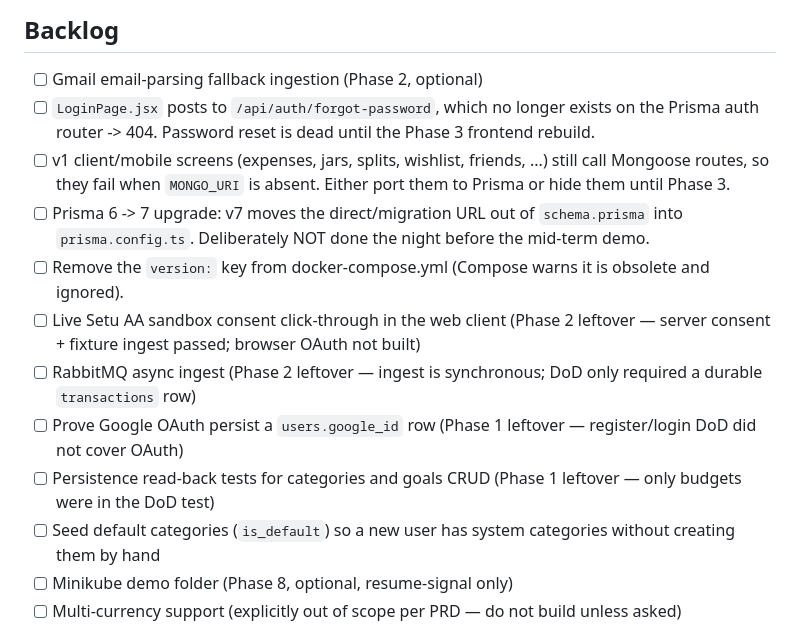
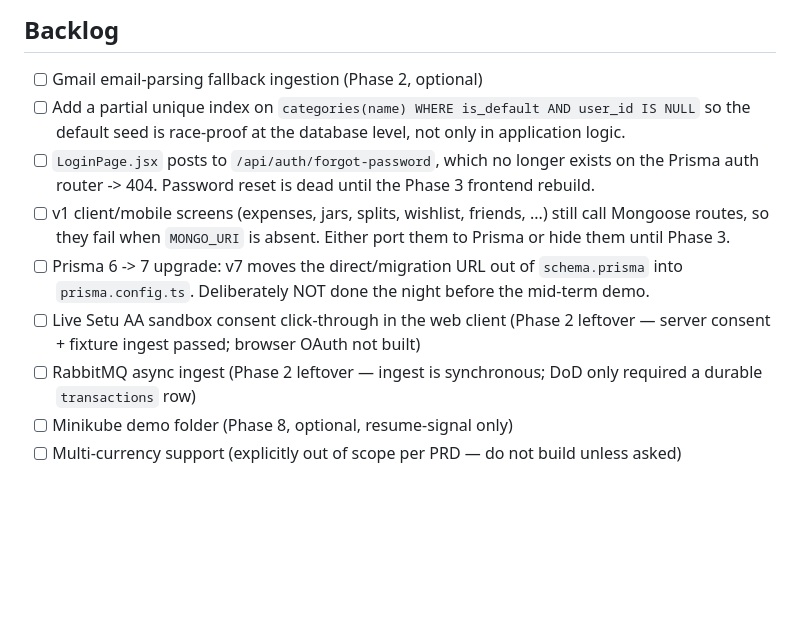
Before and after one commit to Platypus12345/AllowanceAI, a Markdown page: Tracker.md, the part around one of its changes. Rendered like a GitHub page; blank space fills up the shorter version.

```diff
--- a/Tracker.md
+++ b/Tracker.md
@@ -4,15 +4,12 @@
 
 ## Backlog
 - [ ] Gmail email-parsing fallback ingestion (Phase 2, optional)
+- [ ] Add a partial unique index on `categories(name) WHERE is_default AND user_id IS NULL` so the default seed is race-proof at the database level, not only in application logic.
 - [ ] `LoginPage.jsx` posts to `/api/auth/forgot-password`, which no longer exists on the Prisma auth router -> 404. Password reset is dead until the Phase 3 frontend rebuild.
 - [ ] v1 client/mobile screens (expenses, jars, splits, wishlist, friends, ...) still call Mongoose routes, so they fail when `MONGO_URI` is absent. Either port them to Prisma or hide them until Phase 3.
 - [ ] Prisma 6 -> 7 upgrade: v7 moves the direct/migration URL out of `schema.prisma` into `prisma.config.ts`. Deliberately NOT done the night before the mid-term demo.
-- [ ] Remove the `version:` key from docker-compose.yml (Compose warns it is obsolete and ignored).
 - [ ] Live Setu AA sandbox consent click-through in the web client (Phase 2 leftover — server consent + fixture ingest passed; browser OAuth not built)
 - [ ] RabbitMQ async ingest (Phase 2 leftover — ingest is synchronous; DoD only required a durable `transactions` row)
-- [ ] Prove Google OAuth persist a `users.google_id` row (Phase 1 leftover — register/login DoD did not cover OAuth)
-- [ ] Persistence read-back tests for categories and goals CRUD (Phase 1 leftover — only budgets were in the DoD test)
-- [ ] Seed default categories (`is_default`) so a new user has system categories without creating them by hand
 - [ ] Minikube demo folder (Phase 8, optional, resume-signal only)
 - [ ] Multi-currency support (explicitly out of scope per PRD — do not build unless asked)
 
```
Also changed, not shown: other parts of Tracker.md (+24 -0 lines), Task.md (+27 -1 lines).
